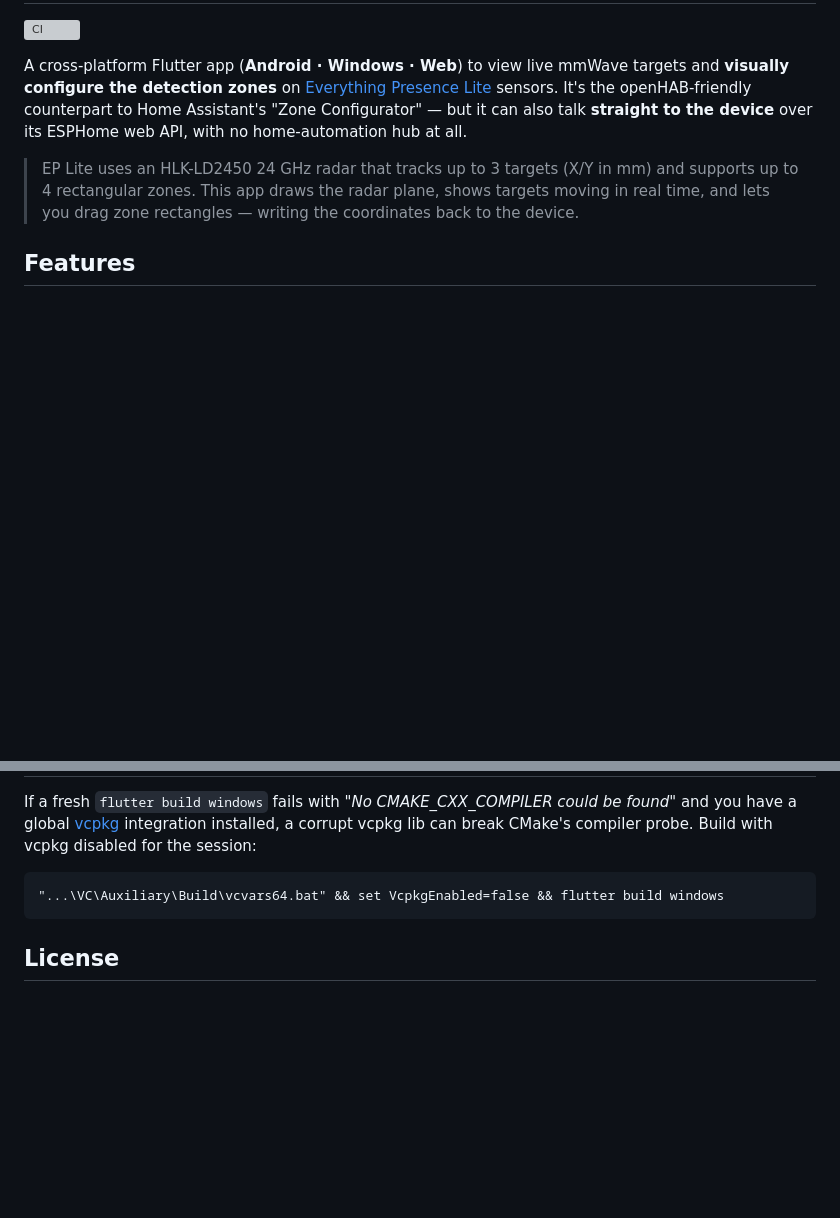
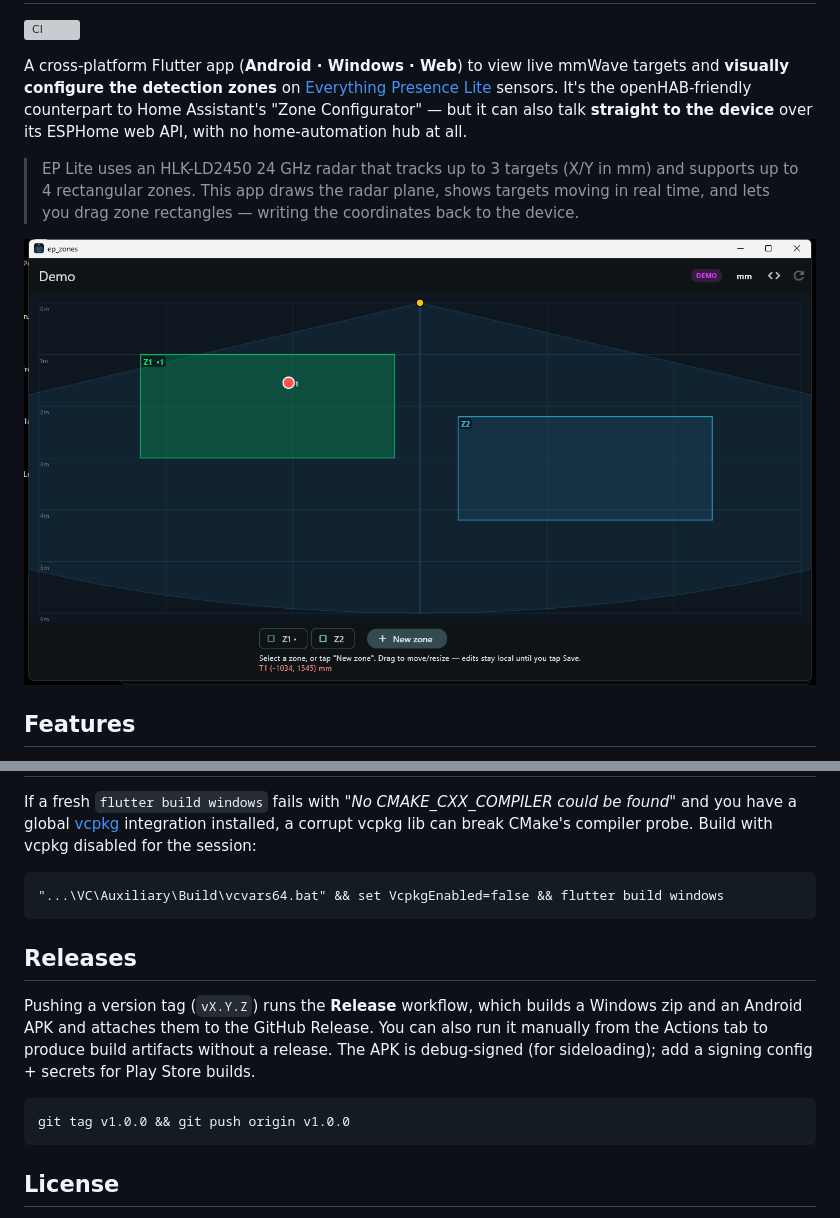
Before and after one commit to computergeek1507/ep_zones, a Markdown page: README.md, 2 parts joined by grey strips. GitHub-like rendering; pictures changed too: docs/screenshot.png (added); blank space fills up the shorter version; grey boxes are pictures that could not be loaded.

Commit message:
Add screenshot to README and a Windows/Android release workflow
- README now shows the zone editor (docs/screenshot.png).
- .github/workflows/release.yml builds a Windows zip and an Android APK on
  version tags (v*) and attaches them to the GitHub Release; also runnable
  manually for build artifacts.

Co-Authored-By: Claude Opus 4.8 (1M context) <noreply@anthropic.com>

````diff
--- a/README.md
+++ b/README.md
@@ -11,6 +11,8 @@ device** over its ESPHome web API, with no home-automation hub at all.
 > EP Lite uses an HLK-LD2450 24 GHz radar that tracks up to 3 targets (X/Y in mm) and supports
 > up to 4 rectangular zones. This app draws the radar plane, shows targets moving in real time,
 > and lets you drag zone rectangles — writing the coordinates back to the device.
+
+![EP Zones zone editor](docs/screenshot.png)
 
 ## Features
 
@@ -83,6 +85,17 @@ lib can break CMake's compiler probe. Build with vcpkg disabled for the session:
 "...\VC\Auxiliary\Build\vcvars64.bat" && set VcpkgEnabled=false && flutter build windows
 ```
 
+## Releases
+
+Pushing a version tag (`vX.Y.Z`) runs the **Release** workflow, which builds a Windows zip and
+an Android APK and attaches them to the GitHub Release. You can also run it manually from the
+Actions tab to produce build artifacts without a release. The APK is debug-signed (for
+sideloading); add a signing config + secrets for Play Store builds.
+
+```bash
+git tag v1.0.0 && git push origin v1.0.0
+```
+
 ## License
 
 MIT — see [LICENSE](LICENSE).
````
Also changed, not shown: 1 other file.
